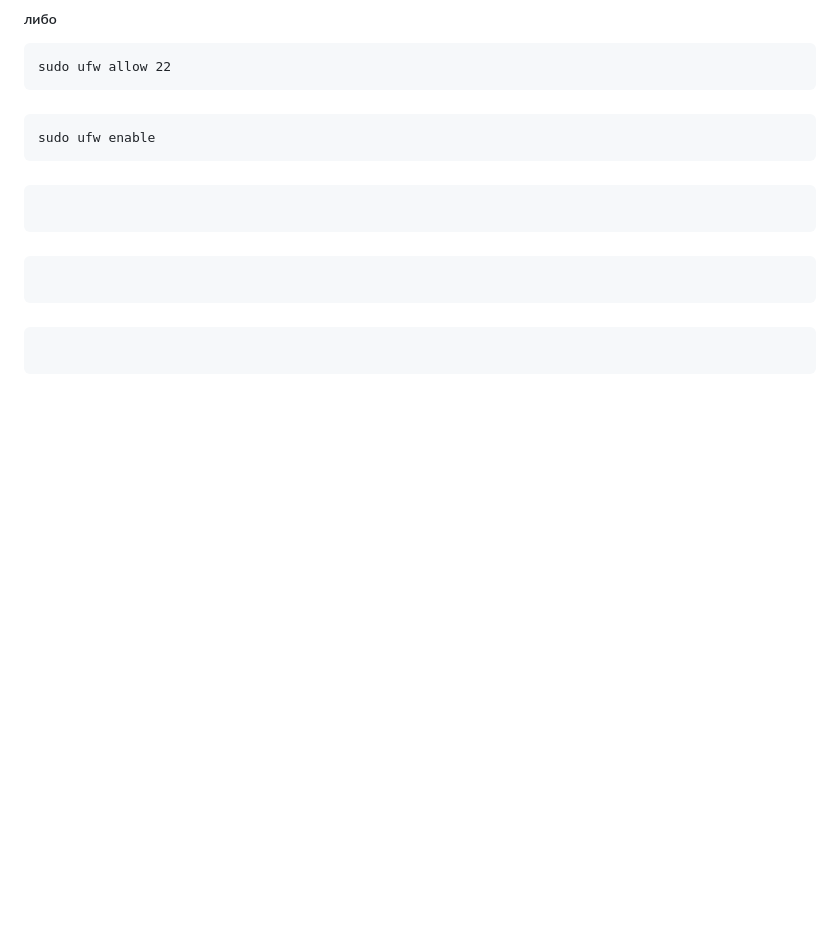
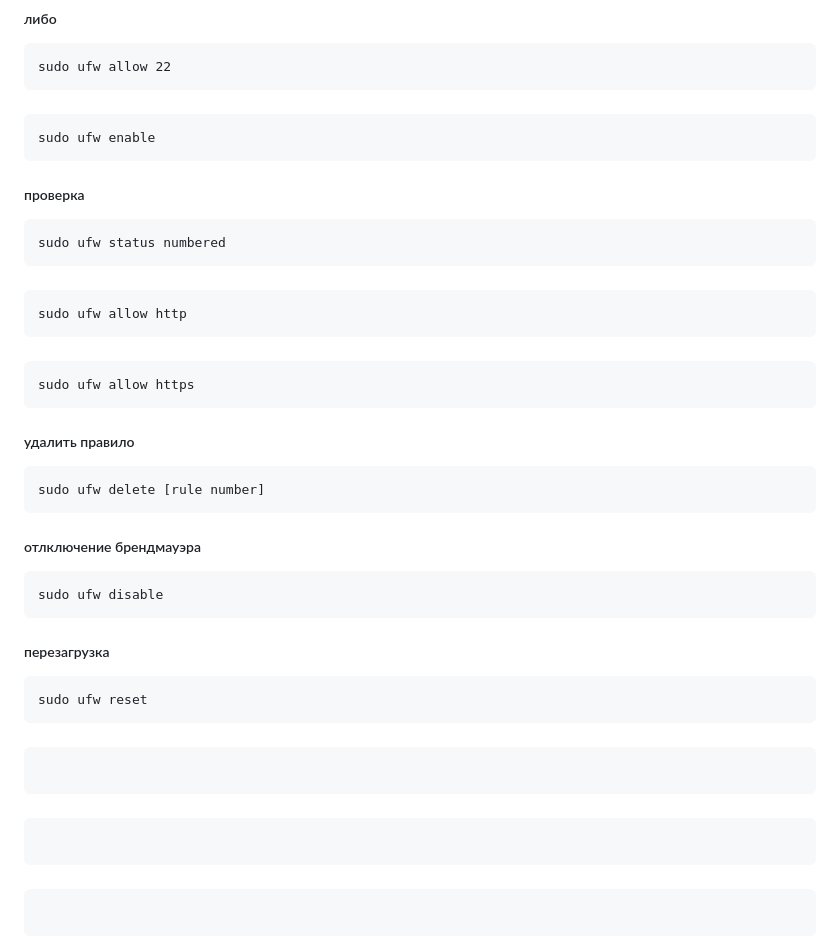
Before and after one commit to rublock/helper, a Markdown page: blockexplorer/timeweb_cloud.md, the part around one of its changes. Rendered like a GitHub page; blank space fills up the shorter version.

````diff
--- a/blockexplorer/timeweb_cloud.md
+++ b/blockexplorer/timeweb_cloud.md
@@ -232,6 +232,30 @@ sudo ufw allow 22
 #####
 ```
 sudo ufw enable
+```
+##### проверка
+```
+sudo ufw status numbered
+```
+#####
+```
+sudo ufw allow http
+```
+#####
+```
+sudo ufw allow https
+```
+##### удалить правило
+```
+sudo ufw delete [rule number]
+```
+##### отлключение брендмауэра
+```
+sudo ufw disable
+```
+##### перезагрузка
+```
+sudo ufw reset
 ```
 #####
 ```
````
Also changed, not shown: other parts of blockexplorer/timeweb_cloud.md (+0 -24 lines).
